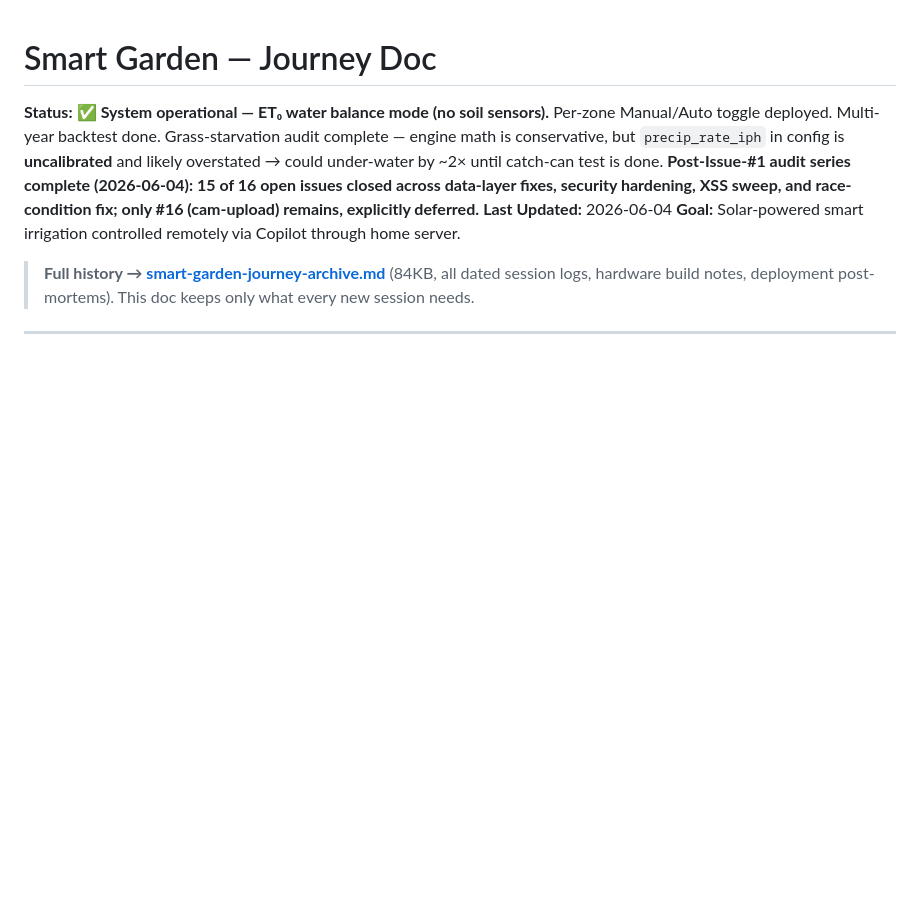
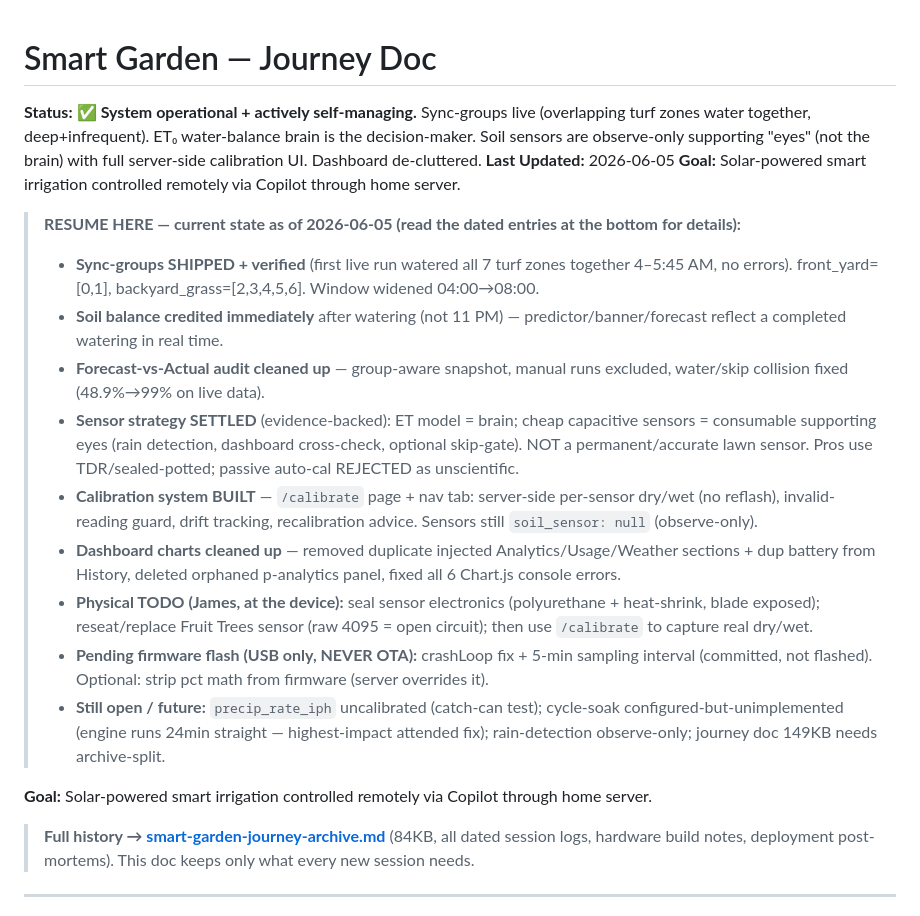
Before and after one commit to jamesearlpace/smart-garden, a Markdown page: smart-garden-journey.md, the part around one of its changes. GitHub-like rendering; blank space fills up the shorter version.

```diff
--- a/smart-garden-journey.md
+++ b/smart-garden-journey.md
@@ -1,7 +1,20 @@
 # Smart Garden — Journey Doc
 
-**Status:** ✅ **System operational — ET₀ water balance mode (no soil sensors).** Per-zone Manual/Auto toggle deployed. Multi-year backtest done. Grass-starvation audit complete — engine math is conservative, but `precip_rate_iph` in config is **uncalibrated** and likely overstated → could under-water by ~2× until catch-can test is done. **Post-Issue-#1 audit series complete (2026-06-04): 15 of 16 open issues closed across data-layer fixes, security hardening, XSS sweep, and race-condition fix; only #16 (cam-upload) remains, explicitly deferred.**
-**Last Updated:** 2026-06-04
+**Status:** ✅ **System operational + actively self-managing.** Sync-groups live (overlapping turf zones water together, deep+infrequent). ET₀ water-balance brain is the decision-maker. Soil sensors are observe-only supporting "eyes" (not the brain) with full server-side calibration UI. Dashboard de-cluttered.
+**Last Updated:** 2026-06-05
+**Goal:** Solar-powered smart irrigation controlled remotely via Copilot through home server.
+
+> **RESUME HERE — current state as of 2026-06-05 (read the dated entries at the bottom for details):**
+> - **Sync-groups SHIPPED + verified** (first live run watered all 7 turf zones together 4–5:45 AM, no errors). front_yard=[0,1], backyard_grass=[2,3,4,5,6]. Window widened 04:00→08:00.
+> - **Soil balance credited immediately** after watering (not 11 PM) — predictor/banner/forecast reflect a completed watering in real time.
+> - **Forecast-vs-Actual audit cleaned up** — group-aware snapshot, manual runs excluded, water/skip collision fixed (48.9%→99% on live data).
+> - **Sensor strategy SETTLED** (evidence-backed): ET model = brain; cheap capacitive sensors = consumable supporting eyes (rain detection, dashboard cross-check, optional skip-gate). NOT a permanent/accurate lawn sensor. Pros use TDR/sealed-potted; passive auto-cal REJECTED as unscientific.
+> - **Calibration system BUILT** — `/calibrate` page + nav tab: server-side per-sensor dry/wet (no reflash), invalid-reading guard, drift tracking, recalibration advice. Sensors still `soil_sensor: null` (observe-only).
+> - **Dashboard charts cleaned up** — removed duplicate injected Analytics/Usage/Weather sections + dup battery from History, deleted orphaned p-analytics panel, fixed all 6 Chart.js console errors.
+> - **Physical TODO (James, at the device):** seal sensor electronics (polyurethane + heat-shrink, blade exposed); reseat/replace Fruit Trees sensor (raw 4095 = open circuit); then use `/calibrate` to capture real dry/wet.
+> - **Pending firmware flash (USB only, NEVER OTA):** crashLoop fix + 5-min sampling interval (committed, not flashed). Optional: strip pct math from firmware (server overrides it).
+> - **Still open / future:** `precip_rate_iph` uncalibrated (catch-can test); cycle-soak configured-but-unimplemented (engine runs 24min straight — highest-impact attended fix); rain-detection observe-only; journey doc 149KB needs archive-split.
+
 **Goal:** Solar-powered smart irrigation controlled remotely via Copilot through home server.
 
 > **Full history → [smart-garden-journey-archive.md](smart-garden-journey-archive.md)** (84KB, all dated session logs, hardware build notes, deployment post-mortems). This doc keeps only what every new session needs.
```
Also changed, not shown: other parts of smart-garden-journey.md (+24 -0 lines).
